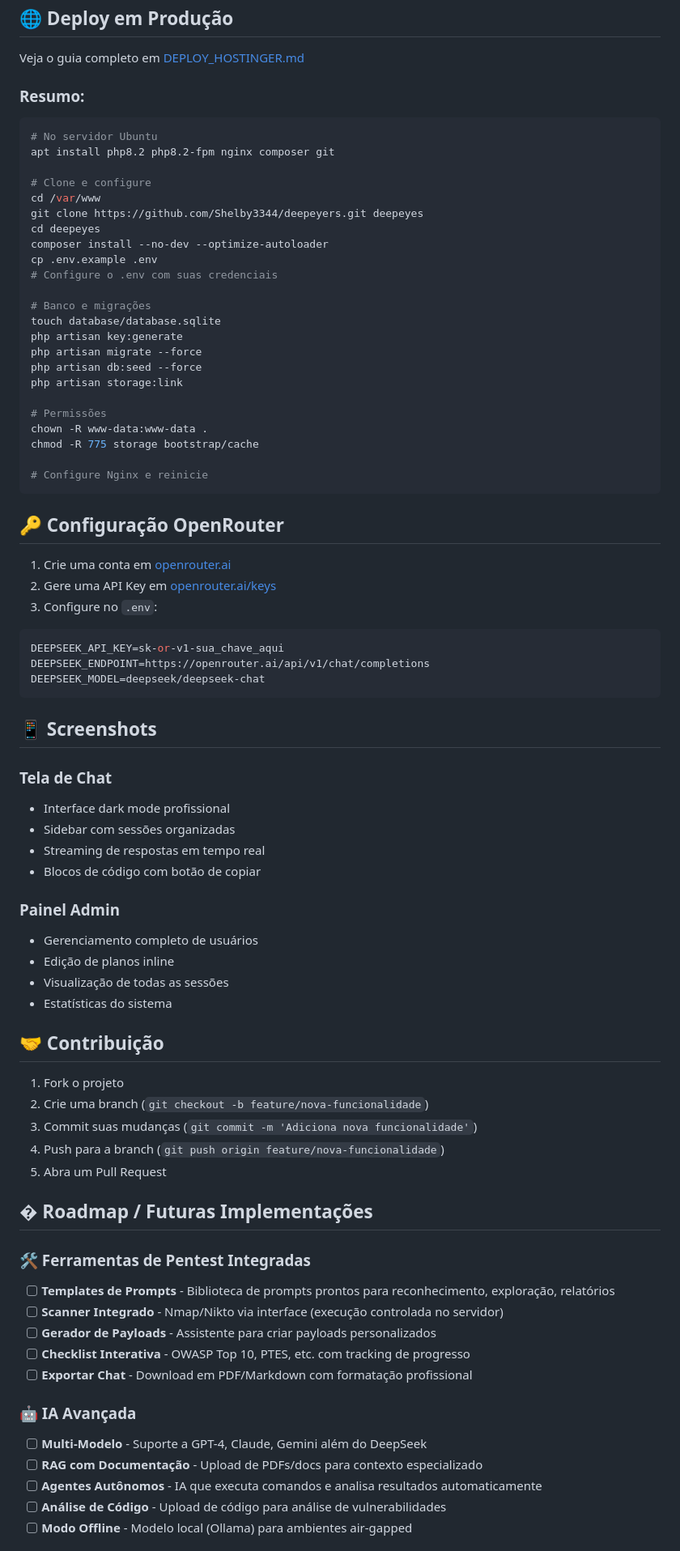
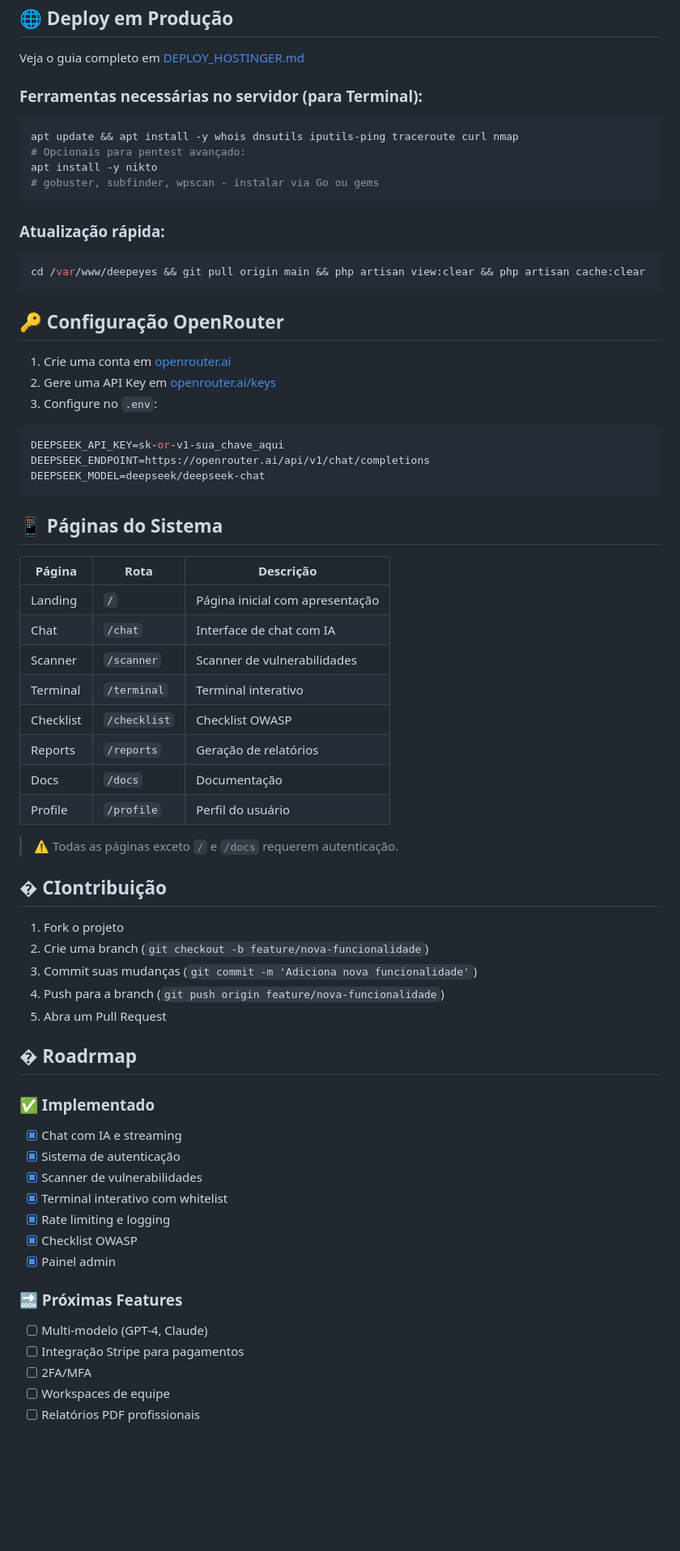
Before and after one commit to Shelby3344/deepeyers, a Markdown page: README.md, the part around one of its changes. Shown at 81% size. Drawn GitHub-style; blank space fills up the shorter version.

Commit message:
docs: Atualiza README com novas funcionalidades

````diff
--- a/README.md
+++ b/README.md
@@ -110,31 +140,17 @@ php artisan serve
 
 Veja o guia completo em [DEPLOY_HOSTINGER.md](DEPLOY_HOSTINGER.md)
 
-### Resumo:
+### Ferramentas necessárias no servidor (para Terminal):
 ```bash
-# No servidor Ubuntu
-apt install php8.2 php8.2-fpm nginx composer git
+apt update && apt install -y whois dnsutils iputils-ping traceroute curl nmap
+# Opcionais para pentest avançado:
+apt install -y nikto
+# gobuster, subfinder, wpscan - instalar via Go ou gems
+```
 
-# Clone e configure
-cd /var/www
-git clone https://github.com/Shelby3344/deepeyers.git deepeyes
-cd deepeyes
-composer install --no-dev --optimize-autoloader
-cp .env.example .env
-# Configure o .env com suas credenciais
-
-# Banco e migrações
-touch database/database.sqlite
-php artisan key:generate
-php artisan migrate --force
-php artisan db:seed --force
-php artisan storage:link
-
-# Permissões
-chown -R www-data:www-data .
-chmod -R 775 storage bootstrap/cache
-
-# Configure Nginx e reinicie
+### Atualização rápida:
+```bash
+cd /var/www/deepeyes && git pull origin main && php artisan view:clear && php artisan cache:clear
 ```
 
 ## 🔑 Configuração OpenRouter
@@ -149,21 +165,22 @@ DEEPSEEK_ENDPOINT=https://openrouter.ai/api/v1/chat/completions
 DEEPSEEK_MODEL=deepseek/deepseek-chat
 ```
 
-## 📱 Screenshots
+## 📱 Páginas do Sistema
 
-### Tela de Chat
-- Interface dark mode profissional
-- Sidebar com sessões organizadas
-- Streaming de respostas em tempo real
-- Blocos de código com botão de copiar
+| Página | Rota | Descrição |
+|--------|------|-----------|
+| Landing | `/` | Página inicial com apresentação |
+| Chat | `/chat` | Interface de chat com IA |
+| Scanner | `/scanner` | Scanner de vulnerabilidades |
+| Terminal | `/terminal` | Terminal interativo |
+| Checklist | `/checklist` | Checklist OWASP |
+| Reports | `/reports` | Geração de relatórios |
+| Docs | `/docs` | Documentação |
+| Profile | `/profile` | Perfil do usuário |
 
-### Painel Admin
-- Gerenciamento completo de usuários
-- Edição de planos inline
-- Visualização de todas as sessões
-- Estatísticas do sistema
+> ⚠️ Todas as páginas exceto `/` e `/docs` requerem autenticação.
 
-## 🤝 Contribuição
+## � CIontribuição
 
 1. Fork o projeto
 2. Crie uma branch (`git checkout -b feature/nova-funcionalidade`)
@@ -171,19 +188,21 @@ DEEPSEEK_MODEL=deepseek/deepseek-chat
 4. Push para a branch (`git push origin feature/nova-funcionalidade`)
 5. Abra um Pull Request
 
-## � Roadmap / Futuras Implementações
+## � Roadrmap
 
-### 🛠️ Ferramentas de Pentest Integradas
-- [ ] **Templates de Prompts** - Biblioteca de prompts prontos para reconhecimento, exploração, relatórios
-- [ ] **Scanner Integrado** - Nmap/Nikto via interface (execução controlada no servidor)
-- [ ] **Gerador de Payloads** - Assistente para criar payloads personalizados
-- [ ] **Checklist Interativa** - OWASP Top 10, PTES, etc. com tracking de progresso
-- [ ] **Exportar Chat** - Download em PDF/Markdown com formatação profissional
+### ✅ Implementado
+- [x] Chat com IA e streaming
+- [x] Sistema de autenticação
+- [x] Scanner de vulnerabilidades
+- [x] Terminal interativo com whitelist
+- [x] Rate limiting e logging
+- [x] Checklist OWASP
+- [x] Painel admin
 
-### 🤖 IA Avançada
-- [ ] **Multi-Modelo** - Suporte a GPT-4, Claude, Gemini além do DeepSeek
-- [ ] **RAG com Documentação** - Upload de PDFs/docs para contexto especializado
-- [ ] **Agentes Autônomos** - IA que executa comandos e analisa resultados automaticamente
-- [ ] **Análise de Código** - Upload de código para análise de vulnerabilidades
-- [ ] **Modo Offline** - Modelo local (Ollama) para ambientes air-gapped
+### 🔜 Próximas Features
+- [ ] Multi-modelo (GPT-4, Claude)
+- [ ] Integração Stripe para pagamentos
+- [ ] 2FA/MFA
+- [ ] Workspaces de equipe
+- [ ] Relatórios PDF profissionais
 
````
Also changed, not shown: other parts of README.md (+41 -42 lines).
